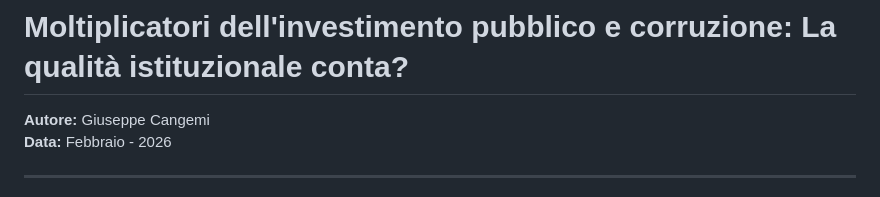
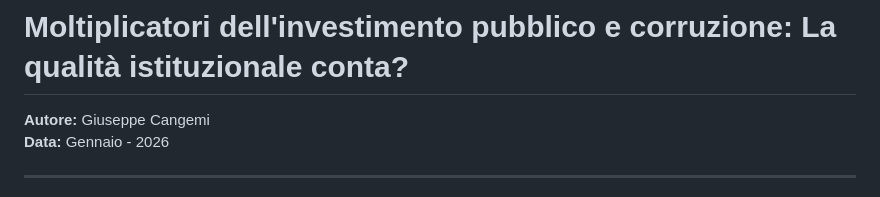
Before and after one commit to giuseppecangemi/PublicInvestmentEffects, a Markdown page: paper.md, the part around the change. Drawn GitHub-style.

Commit message:
add paper 3.2

```diff
--- a/paper.md
+++ b/paper.md
@@ -1,7 +1,7 @@
 # Moltiplicatori dell'investimento pubblico e corruzione: La qualità istituzionale conta?
 
 **Autore:** Giuseppe Cangemi
-**Data:** Febbraio - 2026
+**Data:** Gennaio - 2026
 
 ---
 
```
